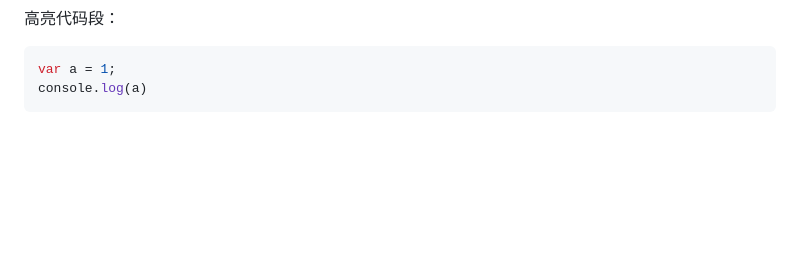
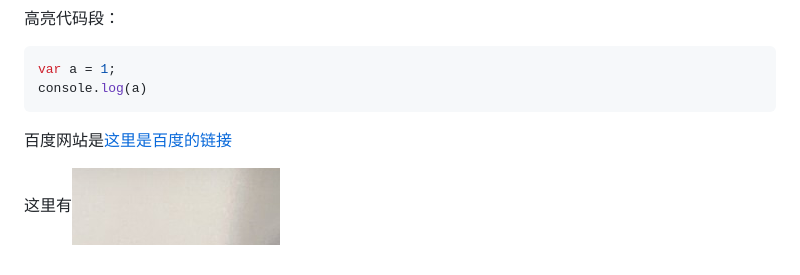
Before and after one commit to AlierQ/GitTest, a Markdown page: README.md, the part around the change. Rendered like a GitHub page; pictures changed too: 1.png (added); blank space fills up the shorter version.

Commit message:
添加了照片和网址链接

````diff
--- a/README.md
+++ b/README.md
@@ -33,3 +33,7 @@
 var a = 1;
 console.log(a)
 ```
+
+百度网站是[这里是百度的链接](https://www.baidu.com)
+
+这里有![一张图片](1.png)
````
